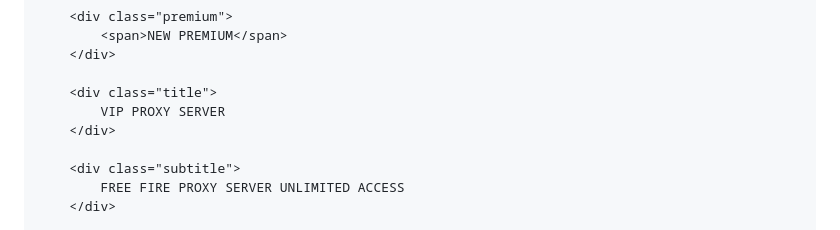
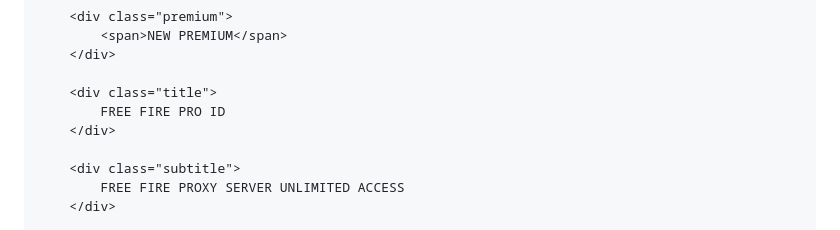
Before and after one commit to riyanearnsio-bot/Not-fack, a Markdown page: README.md, the part around the change. Drawn GitHub-style.

```diff
--- a/README.md
+++ b/README.md
@@ -199,7 +199,7 @@ body{
     </div>
 
     <div class="title">
-        VIP PROXY SERVER
+        FREE FIRE PRO ID
     </div>
 
     <div class="subtitle">
```
